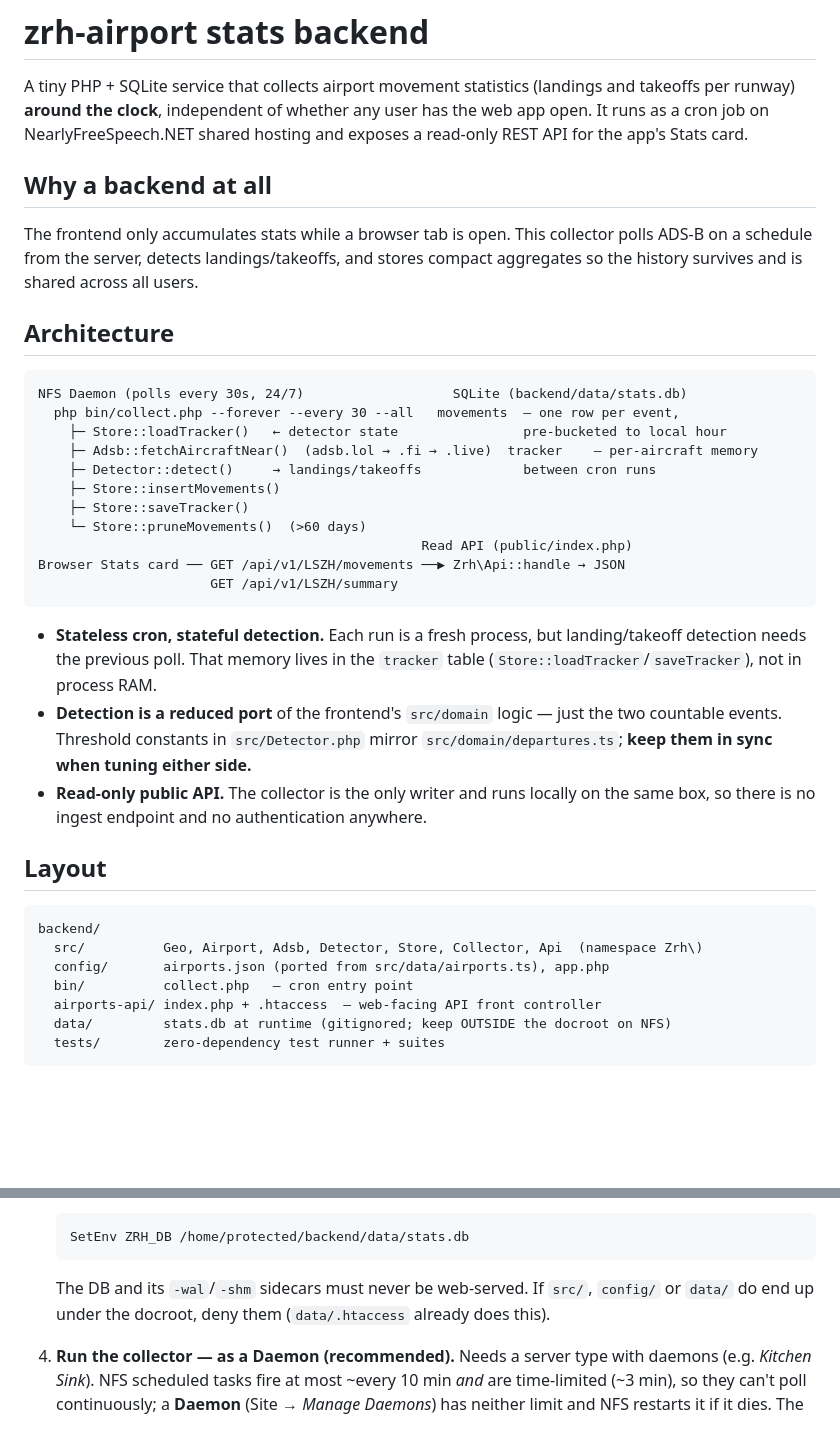
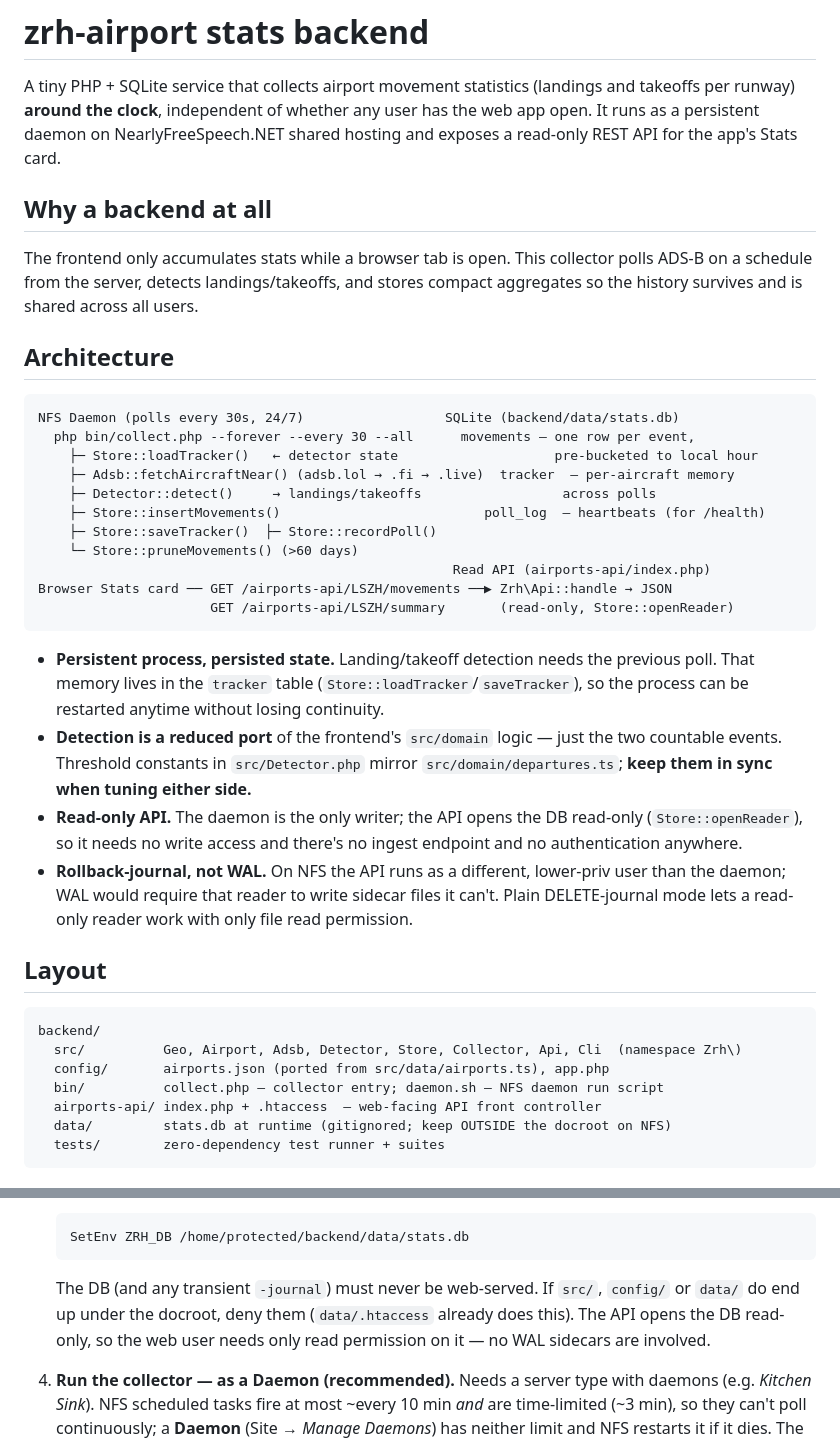
Before and after one commit to bitmorse/zrh-airport, a Markdown page: backend/README.md, 2 parts joined by grey strips. GitHub-like rendering; blank space fills up the shorter version.

````diff
--- a/backend/README.md
+++ b/backend/README.md
@@ -2,8 +2,8 @@
 
 A tiny PHP + SQLite service that collects airport movement statistics (landings
 and takeoffs per runway) **around the clock**, independent of whether any user
-has the web app open. It runs as a cron job on NearlyFreeSpeech.NET shared
-hosting and exposes a read-only REST API for the app's Stats card.
+has the web app open. It runs as a persistent daemon on NearlyFreeSpeech.NET
+shared hosting and exposes a read-only REST API for the app's Stats card.
 
 ## Why a backend at all
 
@@ -14,35 +14,41 @@ compact aggregates so the history survives and is shared across all users.
 ## Architecture
 
 ```
-NFS Daemon (polls every 30s, 24/7)                   SQLite (backend/data/stats.db)
-  php bin/collect.php --forever --every 30 --all   movements  — one row per event,
-    ├─ Store::loadTracker()   ← detector state                pre-bucketed to local hour
-    ├─ Adsb::fetchAircraftNear()  (adsb.lol → .fi → .live)  tracker    — per-aircraft memory
-    ├─ Detector::detect()     → landings/takeoffs             between cron runs
-    ├─ Store::insertMovements()
-    ├─ Store::saveTracker()
-    └─ Store::pruneMovements()  (>60 days)
-                                                 Read API (public/index.php)
-Browser Stats card ── GET /api/v1/LSZH/movements ──▶ Zrh\Api::handle → JSON
-                      GET /api/v1/LSZH/summary
+NFS Daemon (polls every 30s, 24/7)                  SQLite (backend/data/stats.db)
+  php bin/collect.php --forever --every 30 --all      movements — one row per event,
+    ├─ Store::loadTracker()   ← detector state                    pre-bucketed to local hour
+    ├─ Adsb::fetchAircraftNear() (adsb.lol → .fi → .live)  tracker  — per-aircraft memory
+    ├─ Detector::detect()     → landings/takeoffs                  across polls
+    ├─ Store::insertMovements()                          poll_log  — heartbeats (for /health)
+    ├─ Store::saveTracker()  ├─ Store::recordPoll()
+    └─ Store::pruneMovements() (>60 days)
+                                                     Read API (airports-api/index.php)
+Browser Stats card ── GET /airports-api/LSZH/movements ──▶ Zrh\Api::handle → JSON
+                      GET /airports-api/LSZH/summary       (read-only, Store::openReader)
 ```
 
-- **Stateless cron, stateful detection.** Each run is a fresh process, but
-  landing/takeoff detection needs the previous poll. That memory lives in the
-  `tracker` table (`Store::loadTracker`/`saveTracker`), not in process RAM.
+- **Persistent process, persisted state.** Landing/takeoff detection needs the
+  previous poll. That memory lives in the `tracker` table
+  (`Store::loadTracker`/`saveTracker`), so the process can be restarted anytime
+  without losing continuity.
 - **Detection is a reduced port** of the frontend's `src/domain` logic — just the
   two countable events. Threshold constants in `src/Detector.php` mirror
   `src/domain/departures.ts`; **keep them in sync when tuning either side.**
-- **Read-only public API.** The collector is the only writer and runs locally on
-  the same box, so there is no ingest endpoint and no authentication anywhere.
+- **Read-only API.** The daemon is the only writer; the API opens the DB
+  read-only (`Store::openReader`), so it needs no write access and there's no
+  ingest endpoint and no authentication anywhere.
+- **Rollback-journal, not WAL.** On NFS the API runs as a different, lower-priv
+  user than the daemon; WAL would require that reader to write sidecar files it
+  can't. Plain DELETE-journal mode lets a read-only reader work with only file
+  read permission.
 
 ## Layout
 
 ```
 backend/
-  src/          Geo, Airport, Adsb, Detector, Store, Collector, Api  (namespace Zrh\)
+  src/          Geo, Airport, Adsb, Detector, Store, Collector, Api, Cli  (namespace Zrh\)
   config/       airports.json (ported from src/data/airports.ts), app.php
-  bin/          collect.php   — cron entry point
+  bin/          collect.php — collector entry; daemon.sh — NFS daemon run script
   airports-api/ index.php + .htaccess  — web-facing API front controller
   data/         stats.db at runtime (gitignored; keep OUTSIDE the docroot on NFS)
   tests/        zero-dependency test runner + suites
@@ -126,9 +132,10 @@ web docroot and exposes only the front controller:
    ```
    SetEnv ZRH_DB /home/protected/backend/data/stats.db
    ```
-   The DB and its `-wal`/`-shm` sidecars must never be web-served. If `src/`,
+   The DB (and any transient `-journal`) must never be web-served. If `src/`,
    `config/` or `data/` do end up under the docroot, deny them (`data/.htaccess`
-   already does this).
+   already does this). The API opens the DB read-only, so the web user needs only
+   read permission on it — no WAL sidecars are involved.
 4. **Run the collector — as a Daemon (recommended).** Needs a server type with
    daemons (e.g. *Kitchen Sink*). NFS scheduled tasks fire at most ~every 10 min
    *and* are time-limited (~3 min), so they can't poll continuously; a **Daemon**
````
Also changed, not shown: other parts of backend/README.md (+32 -3 lines), backend/api.md (+6 -6 lines).
